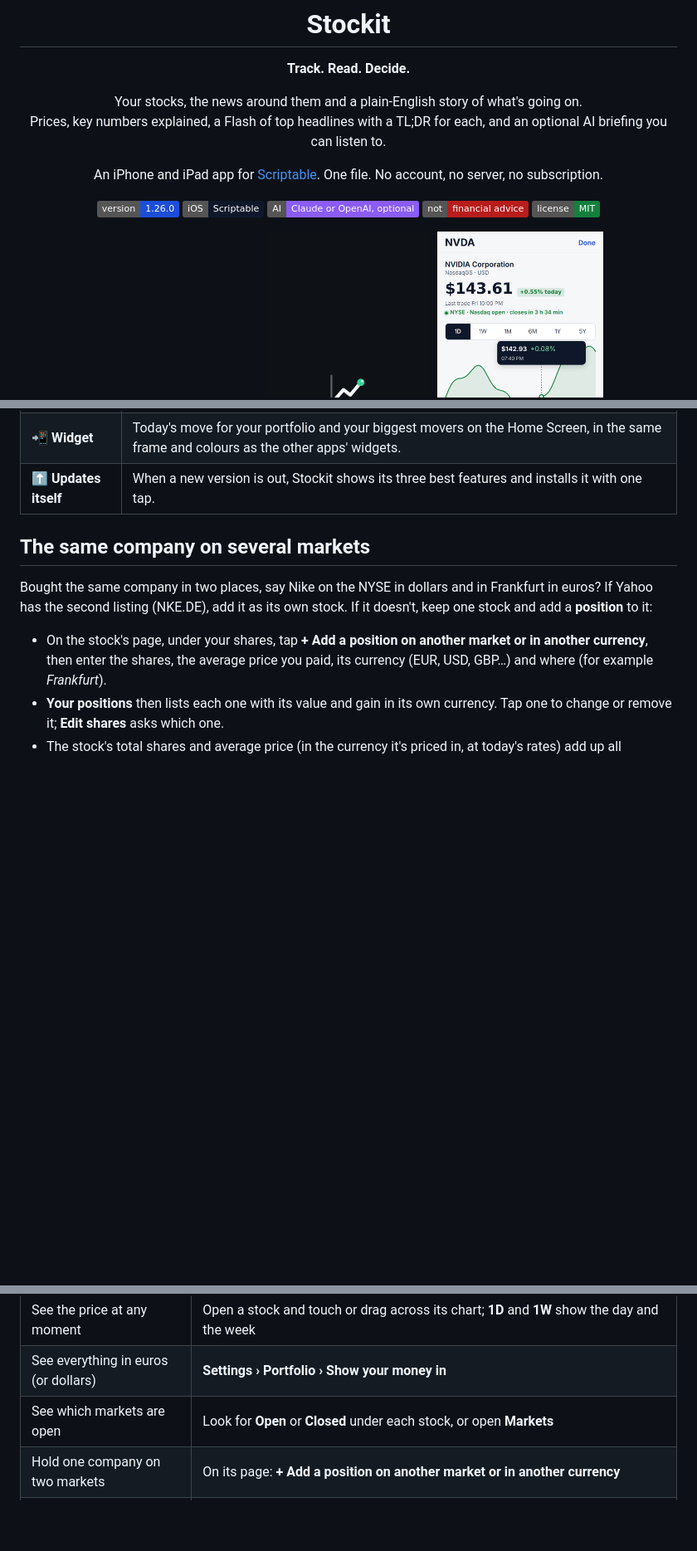
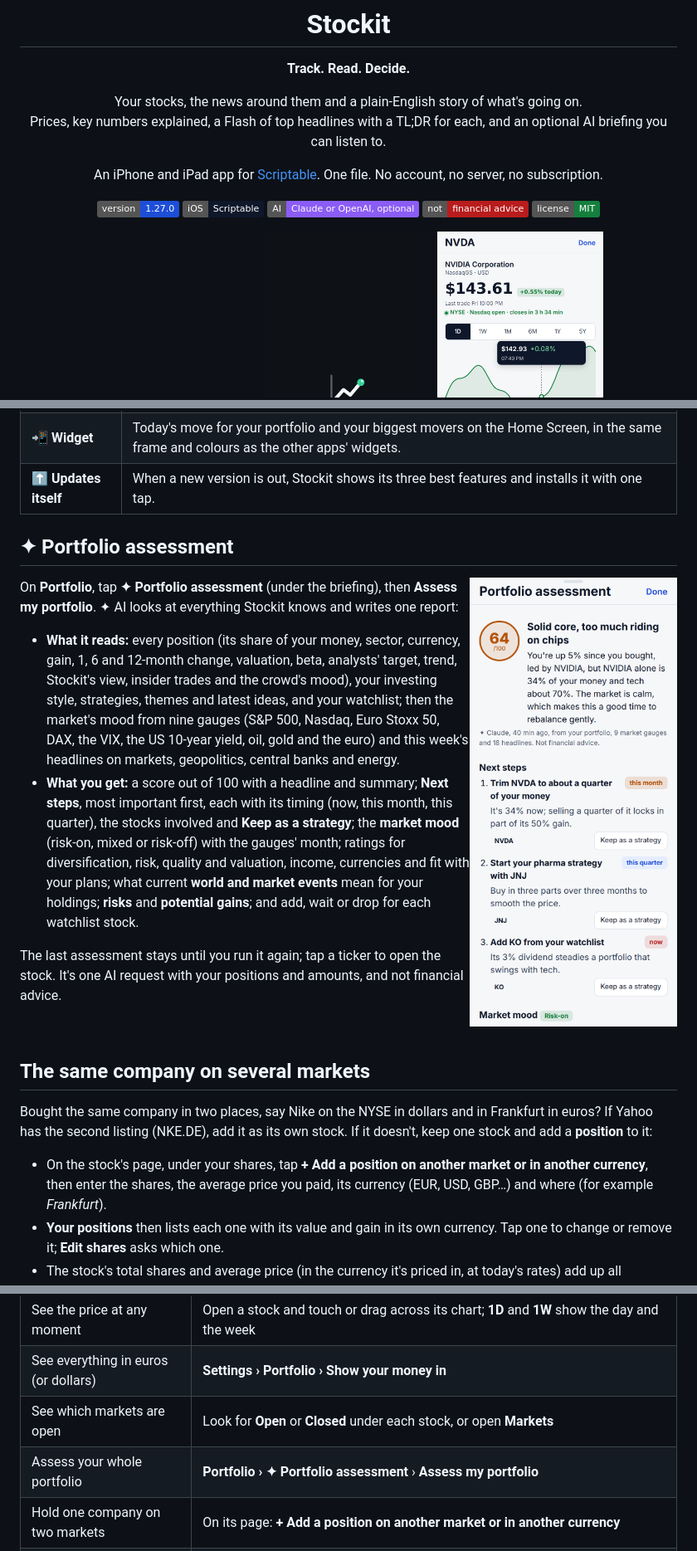
Before and after one commit to gadominas/StockIt, a Markdown page: README.md, 3 parts joined by grey strips. Shown at 83% size. Rendered like a GitHub page; pictures changed too: docs/screenshots/40-assessment.png (added); badges without logos; blank space fills up the shorter version.

Commit message:
Stockit 1.27.0: AI portfolio assessment with market mood, world events and next steps

```diff
--- a/README.md
+++ b/README.md
@@ -10,7 +10,7 @@ Your stocks, the news around them and a plain-English story of what's going on.<
 
 An iPhone and iPad app for [Scriptable](https://scriptable.app). One file. No account, no server, no subscription.
 
-[![Version](https://img.shields.io/badge/version-1.26.0-1d4ed8)](CHANGELOG.md)
+[![Version](https://img.shields.io/badge/version-1.27.0-1d4ed8)](CHANGELOG.md)
 [![Platform](https://img.shields.io/badge/iOS-Scriptable-0f172a)](https://apps.apple.com/app/scriptable/id1405459188)
 [![AI](https://img.shields.io/badge/AI-Claude%20or%20OpenAI%2C%20optional-8b5cf6)](#ai-on-your-terms)
 [![Not financial advice](https://img.shields.io/badge/not-financial%20advice-b91c1c)](#not-financial-advice)
@@ -133,6 +133,19 @@ Most stock apps show you a price and a wall of headlines. Stockit is made for a
 | 🧩 **Built with** | The last section of Settings lists the [shared blueprints](https://github.com/gadominas/app-blueprints) Stockit follows, each linked at the exact version used (see [docs/BLUEPRINTS.md](docs/BLUEPRINTS.md)). |
 | 📲 **Widget** | Today's move for your portfolio and your biggest movers on the Home Screen, in the same frame and colours as the other apps' widgets. |
 | ⬆️ **Updates itself** | When a new version is out, Stockit shows its three best features and installs it with one tap. |
+
+## ✦ Portfolio assessment
+
+<img src="docs/screenshots/40-assessment.png" width="250" align="right" alt="Portfolio assessment: a score of 64 out of 100, a headline and summary, and next steps with their timing and a button to keep each as a strategy">
+
+On **Portfolio**, tap **✦ Portfolio assessment** (under the briefing), then **Assess my portfolio**. ✦ AI looks at everything Stockit knows and writes one report:
+
+- **What it reads:** every position (its share of your money, sector, currency, gain, 1, 6 and 12-month change, valuation, beta, analysts' target, trend, Stockit's view, insider trades and the crowd's mood), your investing style, strategies, themes and latest ideas, and your watchlist; then the market's mood from nine gauges (S&P 500, Nasdaq, Euro Stoxx 50, DAX, the VIX, the US 10-year yield, oil, gold and the euro) and this week's headlines on markets, geopolitics, central banks and energy.
+- **What you get:** a score out of 100 with a headline and summary; **Next steps**, most important first, each with its timing (now, this month, this quarter), the stocks involved and **Keep as a strategy**; the **market mood** (risk-on, mixed or risk-off) with the gauges' month; ratings for diversification, risk, quality and valuation, income, currencies and fit with your plans; what current **world and market events** mean for your holdings; **risks** and **potential gains**; and add, wait or drop for each watchlist stock.
+
+The last assessment stays until you run it again; tap a ticker to open the stock. It's one AI request with your positions and amounts, and not financial advice.
+
+<br clear="right">
 
 ## The same company on several markets
 
@@ -400,6 +413,7 @@ API usage is billed by Anthropic or OpenAI, separately from any Claude or ChatGP
 | See the price at any moment | Open a stock and touch or drag across its chart; **1D** and **1W** show the day and the week |
 | See everything in euros (or dollars) | **Settings › Portfolio › Show your money in** |
 | See which markets are open | Look for **Open** or **Closed** under each stock, or open **Markets** |
+| Assess your whole portfolio | **Portfolio › ✦ Portfolio assessment** › **Assess my portfolio** |
 | Hold one company on two markets | On its page: **+ Add a position on another market or in another currency** |
 | See what insiders bought and sold | Add a Quiver key in **Settings › News and signals**, then open a US stock: **Insider trades** |
 | Move, pin or highlight a stock | **Arrange** next to the count (or long-press a stock): drag ≡, tap 📌 or ★ |
```
Also changed, not shown: docs/screenshots/41-assessment-more.png (added), 1 other file.
